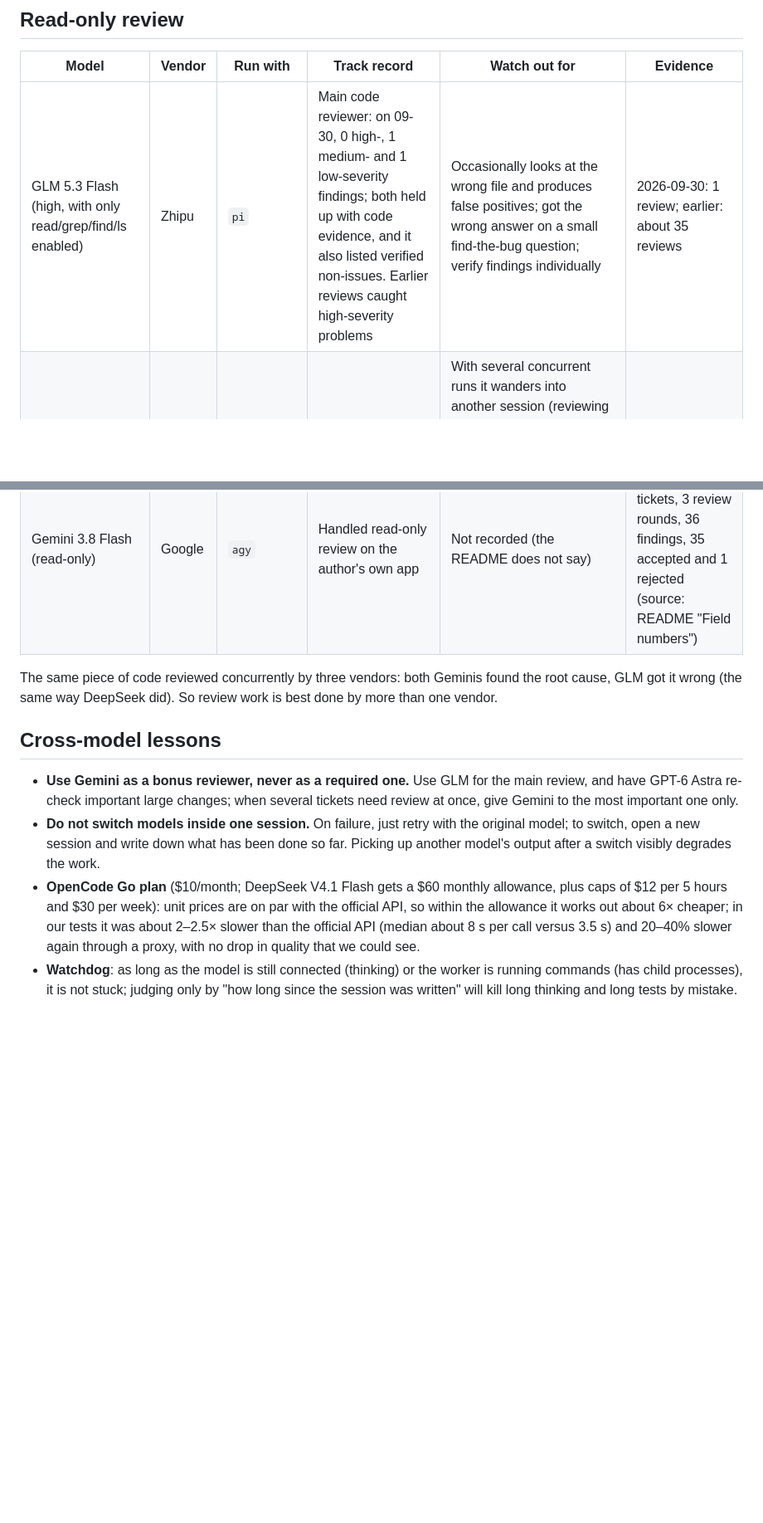
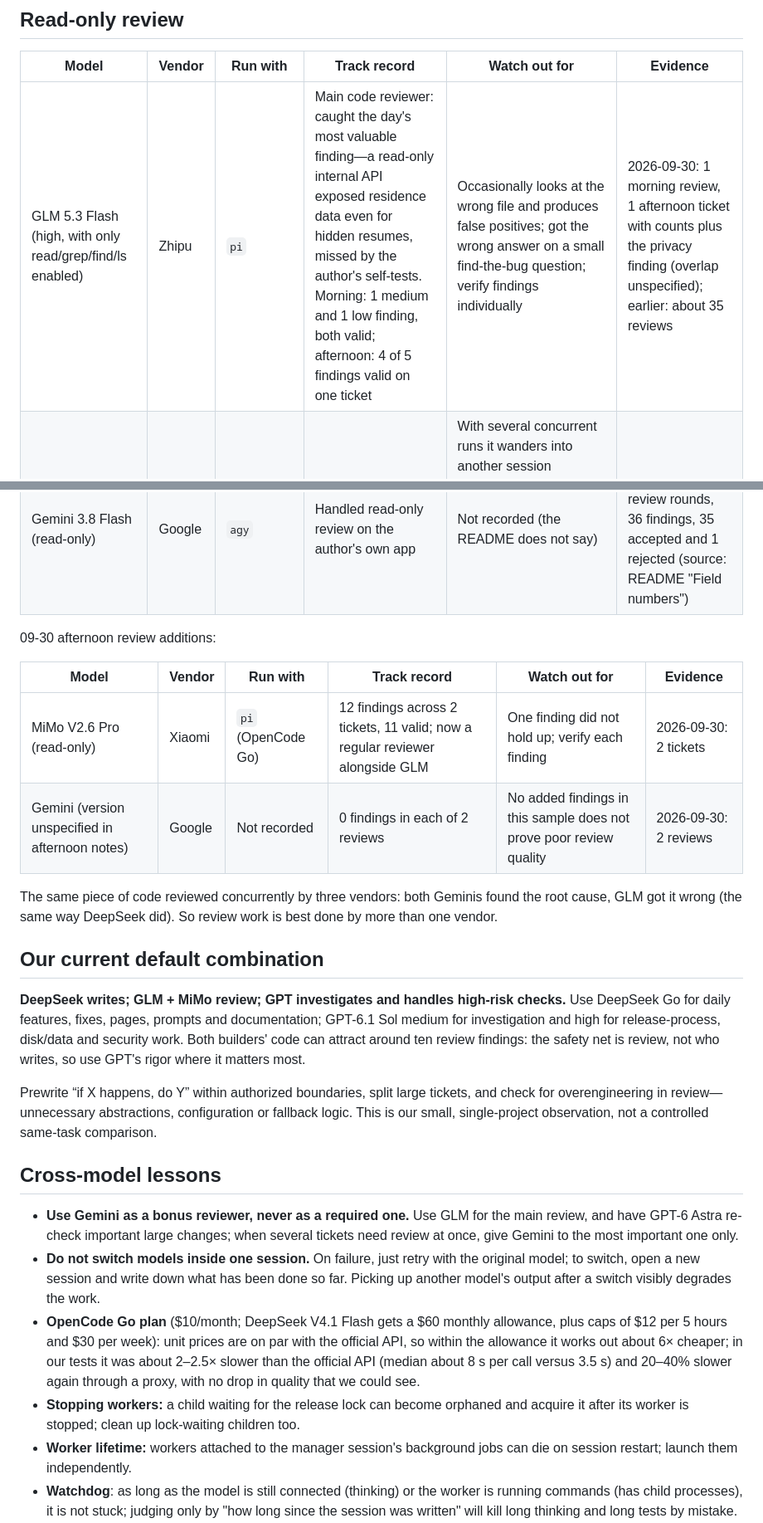
Before and after one commit to yanauto/opus-manager, a Markdown page: docs/models.md, 2 parts joined by grey strips. Shown at 83% size. Drawn GitHub-style; blank space fills up the shorter version.

Commit message:
docs: add afternoon observations and final model roles

```diff
--- a/docs/models.md
+++ b/docs/models.md
@@ -21,18 +21,33 @@ The 2026-09-30 update comes from 10 work tickets in one real production project,
 
 | Model | Vendor | Run with | Track record | Watch out for | Evidence |
 |---|---|---|---|---|---|
-| GLM 5.3 Flash (high, with only read/grep/find/ls enabled) | Zhipu | `pi` | Main code reviewer: on 09-30, 0 high-, 1 medium- and 1 low-severity findings; both held up with code evidence, and it also listed verified non-issues. Earlier reviews caught high-severity problems | Occasionally looks at the wrong file and produces false positives; got the wrong answer on a small find-the-bug question; verify findings individually | 2026-09-30: 1 review; earlier: about 35 reviews |
+| GLM 5.3 Flash (high, with only read/grep/find/ls enabled) | Zhipu | `pi` | Main code reviewer: caught the day's most valuable finding—a read-only internal API exposed residence data even for hidden resumes, missed by the author's self-tests. Morning: 1 medium and 1 low finding, both valid; afternoon: 4 of 5 findings valid on one ticket | Occasionally looks at the wrong file and produces false positives; got the wrong answer on a small find-the-bug question; verify findings individually | 2026-09-30: 1 morning review, 1 afternoon ticket with counts plus the privacy finding (overlap unspecified); earlier: about 35 reviews |
 | Gemini 3.1 Pro (high, read-only) | Google | `pi` (through the antigravity bridge) | On small find-the-bug questions it found the bug and gave the simplest fix; the steadiest in our tests | With several concurrent runs it wanders into another session (reviewing the wrong PR), so run only one at a time; only one run can go at a time, so when several tickets need review at once they queue and time out (on 09-29 two of them were skipped after more than 25 minutes); it occasionally rates severity too high | Smoke test + several reviews |
 | Gemini 3.8 Flash (high, read-only) | Google | `pi` (through the antigravity bridge) | Thinks deeply and often catches what others miss | Very slow (3–15× DeepSeek on the same question) and fond of going in circles; public discussion reports the same; there is an hourly quota cap that even annual members hit (on 09-29 it reported the personal quota was used up, resetting after about 1 hour) | Smoke test + about 10 reviews |
 | Gemini 3.8 Flash (read-only) | Google | `agy` | Handled read-only review on the author's own app | Not recorded (the README does not say) | The author's own app: 13 tickets, 3 review rounds, 36 findings, 35 accepted and 1 rejected (source: README "Field numbers") |
 
+09-30 afternoon review additions:
+
+| Model | Vendor | Run with | Track record | Watch out for | Evidence |
+|---|---|---|---|---|---|
+| MiMo V2.6 Pro (read-only) | Xiaomi | `pi` (OpenCode Go) | 12 findings across 2 tickets, 11 valid; now a regular reviewer alongside GLM | One finding did not hold up; verify each finding | 2026-09-30: 2 tickets |
+| Gemini (version unspecified in afternoon notes) | Google | Not recorded | 0 findings in each of 2 reviews | No added findings in this sample does not prove poor review quality | 2026-09-30: 2 reviews |
+
 The same piece of code reviewed concurrently by three vendors: both Geminis found the root cause, GLM got it wrong (the same way DeepSeek did). So review work is best done by more than one vendor.
+
+## Our current default combination
+
+**DeepSeek writes; GLM + MiMo review; GPT investigates and handles high-risk checks.** Use DeepSeek Go for daily features, fixes, pages, prompts and documentation; GPT-6.1 Sol medium for investigation and high for release-process, disk/data and security work. Both builders' code can attract around ten review findings: the safety net is review, not who writes, so use GPT's rigor where it matters most.
+
+Prewrite “if X happens, do Y” within authorized boundaries, split large tickets, and check for overengineering in review—unnecessary abstractions, configuration or fallback logic. This is our small, single-project observation, not a controlled same-task comparison.
 
 ## Cross-model lessons
 
 - **Use Gemini as a bonus reviewer, never as a required one.** Use GLM for the main review, and have GPT-6 Astra re-check important large changes; when several tickets need review at once, give Gemini to the most important one only.
 - **Do not switch models inside one session.** On failure, just retry with the original model; to switch, open a new session and write down what has been done so far. Picking up another model's output after a switch visibly degrades the work.
 - **OpenCode Go plan** ($10/month; DeepSeek V4.1 Flash gets a $60 monthly allowance, plus caps of $12 per 5 hours and $30 per week): unit prices are on par with the official API, so within the allowance it works out about 6× cheaper; in our tests it was about 2–2.5× slower than the official API (median about 8 s per call versus 3.5 s) and 20–40% slower again through a proxy, with no drop in quality that we could see.
+- **Stopping workers:** a child waiting for the release lock can become orphaned and acquire it after its worker is stopped; clean up lock-waiting children too.
+- **Worker lifetime:** workers attached to the manager session's background jobs can die on session restart; launch them independently.
 - **Watchdog**: as long as the model is still connected (thinking) or the worker is running commands (has child processes), it is not stuck; judging only by "how long since the session was written" will kill long thinking and long tests by mistake.
 - **GPT-6.1 Sol external reference (Artificial Analysis, checked 2026-09-30 in the source notes):** intelligence scores were 52 for 6.1 Sol, 47 for 5.6 Sol and 58 for Astra. API list prices per million input/output tokens were $2/$10 for 6.1 Sol versus $4/$20 for 5.6 Sol; Astra input was $10. Thus 6.1 Sol was half the price of 5.6 Sol, with input one fifth of Astra's—not one fifth across the board. Reported output speed was 69 versus 80 tokens/s for 5.6 Sol, so cheaper did not mean faster. API list prices are not direct savings on a subscription or proof of its quota accounting.
 - Choosing a model: rely mainly on your own tests, with public leaderboards (such as SWE-bench Pro) as a secondary source; when the two disagree, trust your own tests.
```
Also changed, not shown: other parts of docs/models.md (+3 -3 lines), docs/models.zh-CN.md (+19 -4 lines).
